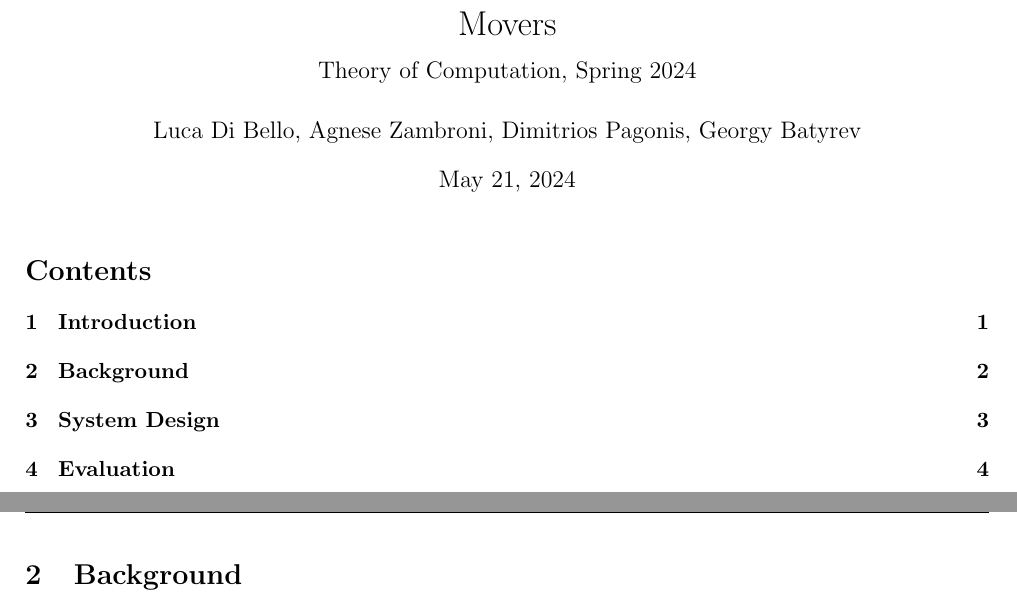
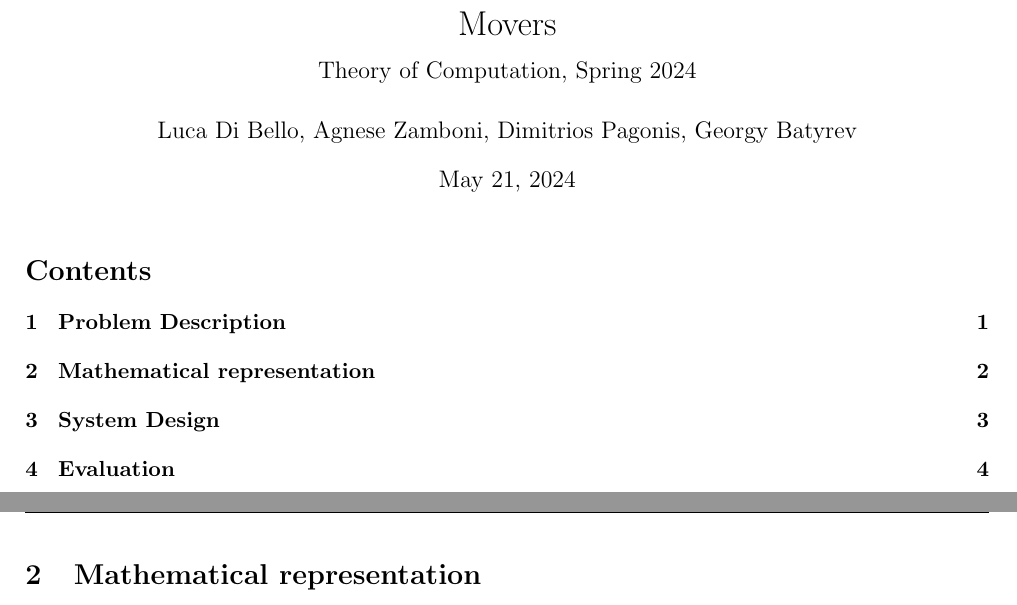
Before and after one commit to lucadibello/movers-sat-problem, a LaTeX document (report/movers_report.tex): two parts of pages 1 and 2 of 5, joined at a grey line, cut so that both start at the same text. Compiled offline with pdfLaTeX.

Commit message:
latex structure for report

```diff
--- a/report/movers_report.tex
+++ b/report/movers_report.tex
@@ -15,7 +15,7 @@
 \setlength{\headheight}{13.6pt}
 
 \title{Movers \\[1ex] \large Theory of Computation, Spring 2024}
-\author{Luca Di Bello, Agnese Zambroni, Dimitrios Pagonis, Georgy Batyrev}
+\author{Luca Di Bello, Agnese Zamboni, Dimitrios Pagonis, Georgy Batyrev}
 \date{\today}
 
 \begin{document}
@@ -26,7 +26,7 @@
 
 \pagebreak
 
-\section{Background}
+\section{Mathematical representation}
 
 \pagebreak
 
```
Also changed, not shown: report/movers_report.tex (4 more changed lines).
